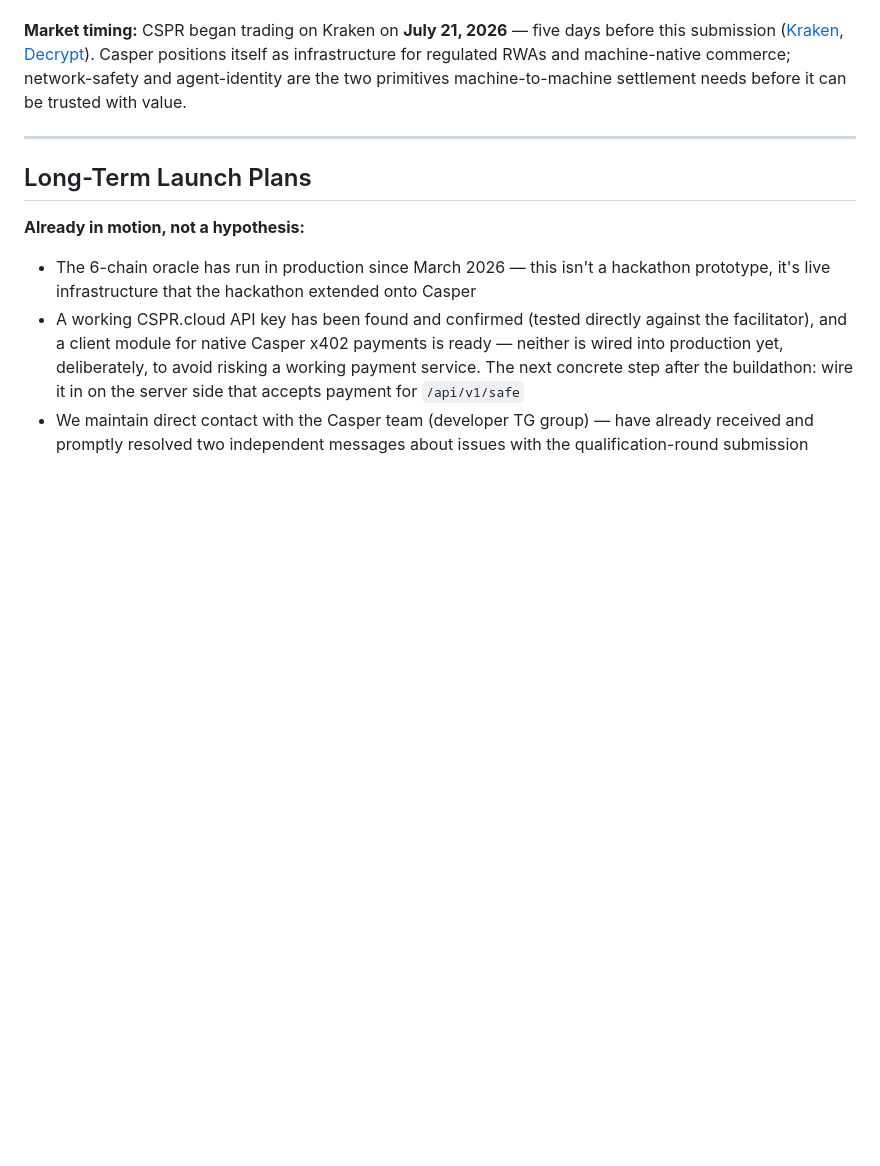
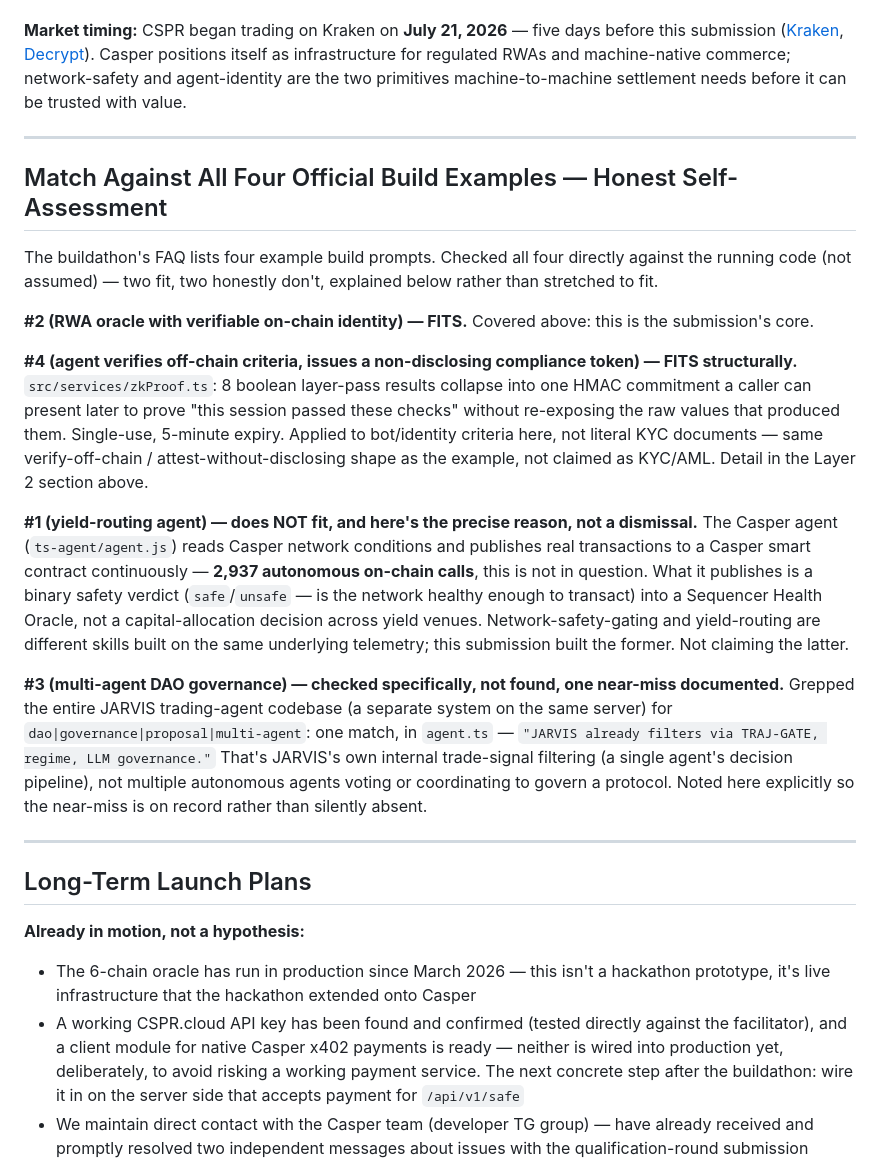
Before and after one commit to kant19801201behax5/silicon-dna-release, a Markdown page: casper-agent/DORAHACKS_UPDATE.md, the part around the change. Rendered like a GitHub page; blank space fills up the shorter version.

Commit message:
docs: write up the FAQ-example match analysis as an actual section (was chat-only until now)
The 4-example comparison against the buildathon's official build prompts
had only ever happened in conversation — nothing in the repo recorded it,
so a judge reading the docs had no way to see this due diligence. Added
"Match Against All Four Official Build Examples" right after the judging-
criteria table: #2 and #4 fit (cross-referenced to existing sections), #1
and #3 explicitly don't, each with the precise reason instead of a bare
"doesn't apply" — #1 because the Casper agent's real, extensive on-chain
activity is safety-gating, not yield-routing (different skill on the same
telemetry); #3 with the one near-miss found (a "LLM governance" comment in
JARVIS's agent.ts that turned out to mean internal signal-filtering, not
multi-agent protocol governance) documented on the record rather than
silently dropped.

```diff
--- a/casper-agent/DORAHACKS_UPDATE.md
+++ b/casper-agent/DORAHACKS_UPDATE.md
@@ -331,6 +331,38 @@ with value.
 
 ---
 
+## Match Against All Four Official Build Examples — Honest Self-Assessment
+
+The buildathon's FAQ lists four example build prompts. Checked all four directly against the running
+code (not assumed) — two fit, two honestly don't, explained below rather than stretched to fit.
+
+**#2 (RWA oracle with verifiable on-chain identity) — FITS.** Covered above: this is the submission's
+core.
+
+**#4 (agent verifies off-chain criteria, issues a non-disclosing compliance token) — FITS structurally.**
+`src/services/zkProof.ts`: 8 boolean layer-pass results collapse into one HMAC commitment a caller can
+present later to prove "this session passed these checks" without re-exposing the raw values that
+produced them. Single-use, 5-minute expiry. Applied to bot/identity criteria here, not literal KYC
+documents — same verify-off-chain / attest-without-disclosing shape as the example, not claimed as
+KYC/AML. Detail in the Layer 2 section above.
+
+**#1 (yield-routing agent) — does NOT fit, and here's the precise reason, not a dismissal.** The Casper
+agent (`ts-agent/agent.js`) reads Casper network conditions and publishes real transactions to a Casper
+smart contract continuously — **2,937 autonomous on-chain calls**, this is not in question. What it
+publishes is a binary safety verdict (`safe`/`unsafe` — is the network healthy enough to transact) into
+a Sequencer Health Oracle, not a capital-allocation decision across yield venues. Network-safety-gating
+and yield-routing are different skills built on the same underlying telemetry; this submission built the
+former. Not claiming the latter.
+
+**#3 (multi-agent DAO governance) — checked specifically, not found, one near-miss documented.**
+Grepped the entire JARVIS trading-agent codebase (a separate system on the same server) for
+`dao|governance|proposal|multi-agent`: one match, in `agent.ts` — `"JARVIS already filters via
+TRAJ-GATE, regime, LLM governance."` That's JARVIS's own internal trade-signal filtering (a single
+agent's decision pipeline), not multiple autonomous agents voting or coordinating to govern a protocol.
+Noted here explicitly so the near-miss is on record rather than silently absent.
+
+---
+
 ## Long-Term Launch Plans
 
 **Already in motion, not a hypothesis:**
```
